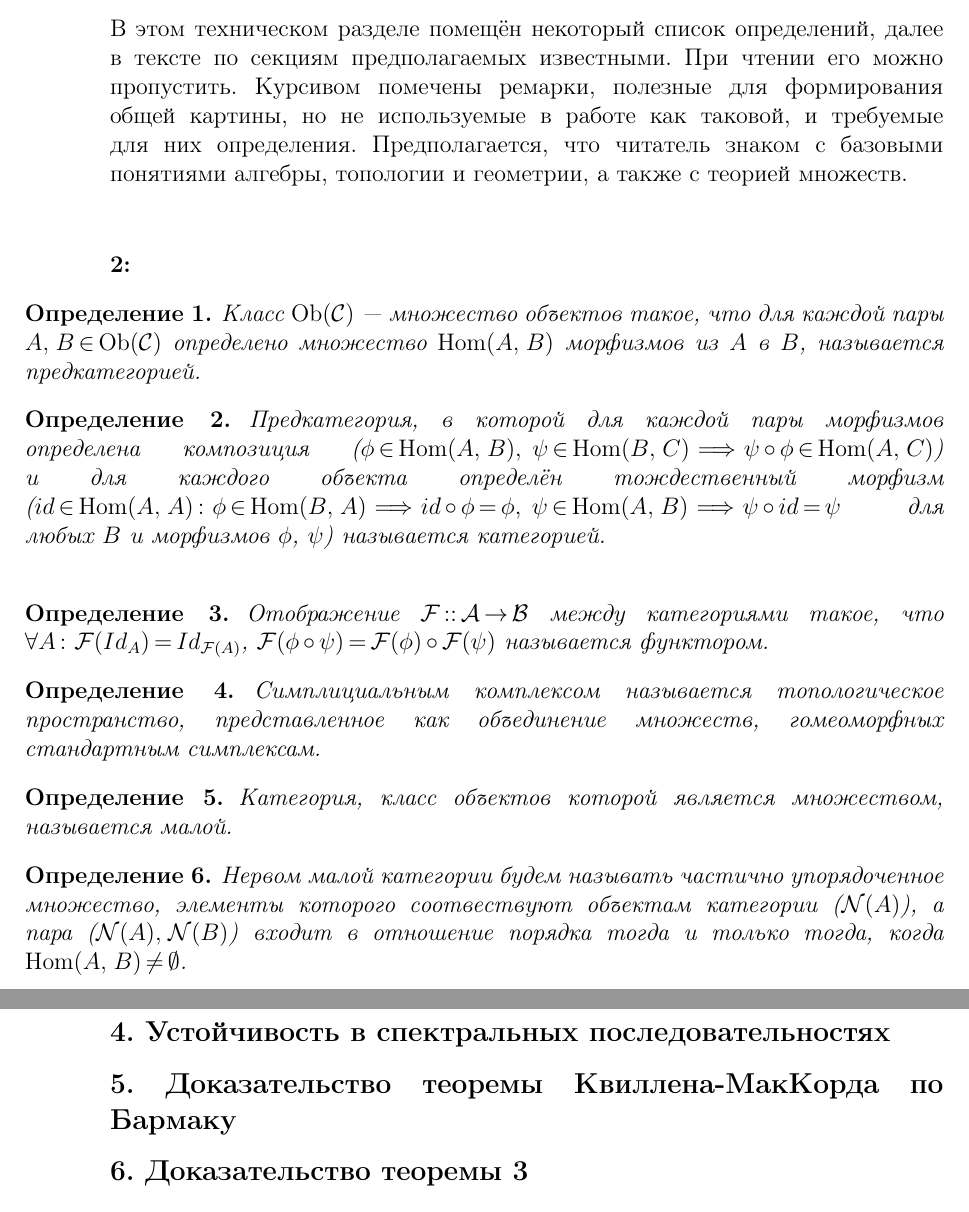
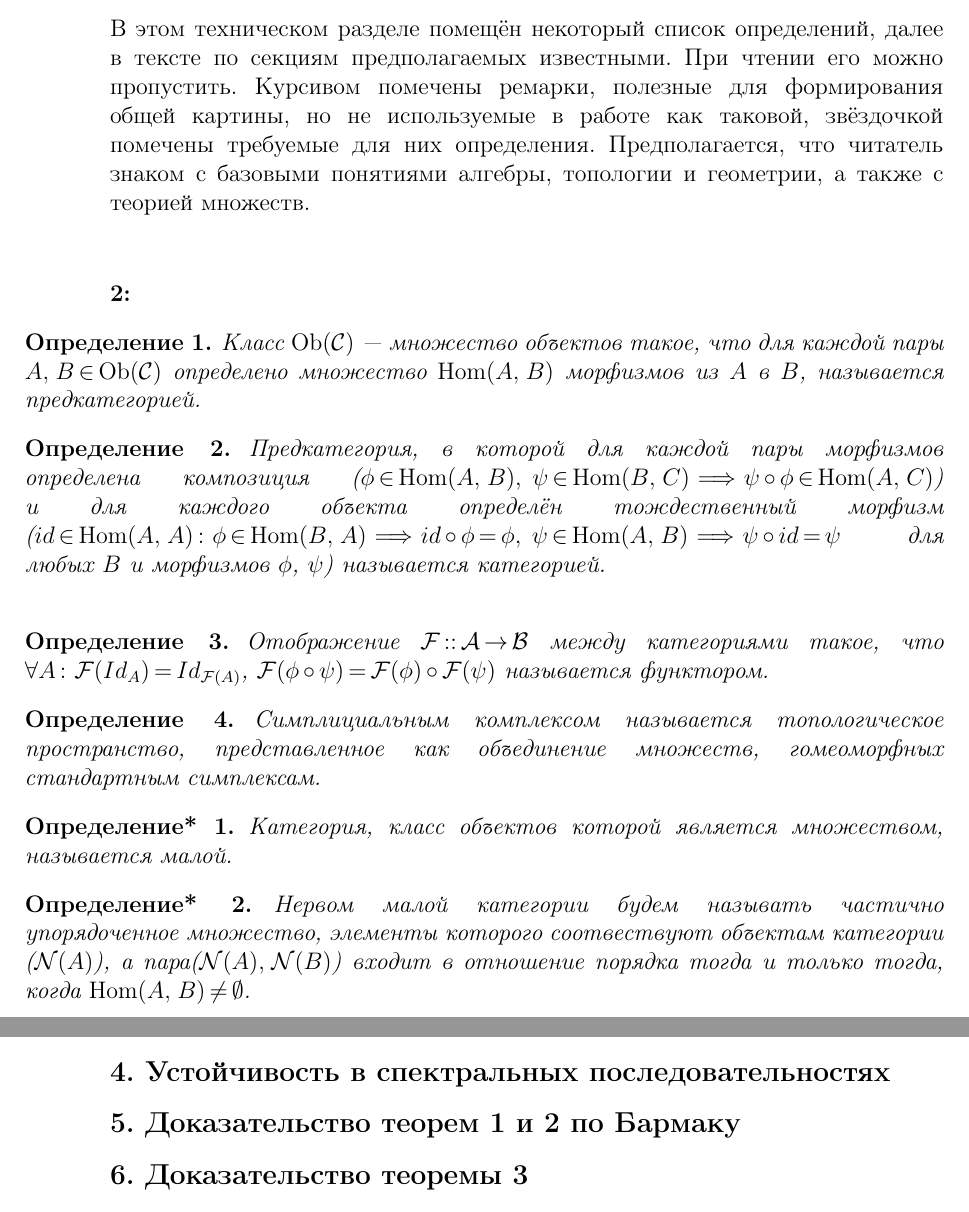
Before and after one commit to viviag/Approx_Quillen_McCord, a LaTeX document (almost_coursework.tex): two parts of pages 1 and 5 of 5 before the commit and two parts of pages 1 and 4 of 5 after it, joined at a grey line, cut so that both start at the same text. Compiled offline with pdfLaTeX.

Commit message:
Little fixes

```diff
--- a/almost_coursework.tex
+++ b/almost_coursework.tex
@@ -56,6 +56,7 @@
 \newtheorem{lemma}{Лемма}
 \newtheorem{claim}{Утверждение}
 \newtheorem{definition}{Определение}
+\newtheorem{definition*}{Определение*}
 
 \begin{document}
 
@@ -65,7 +66,7 @@
   \hrulefill
 
 \subsection*{1. Необходимые определения}
-В этом техническом разделе помещён некоторый список определений, далее в тексте по секциям предполагаемых известными. При чтении его можно пропустить. Курсивом помечены ремарки, полезные для формирования общей картины, но не используемые в работе как таковой, и требуемые для них определения. Предполагается, что читатель знаком с базовыми понятиями алгебры, топологии и геометрии, а также с теорией множеств.\\
+В этом техническом разделе помещён некоторый список определений, далее в тексте по секциям предполагаемых известными. При чтении его можно пропустить. Курсивом помечены ремарки, полезные для формирования общей картины, но не используемые в работе как таковой, звёздочкой помечены требуемые для них определения. Предполагается, что читатель знаком с базовыми понятиями алгебры, топологии и геометрии, а также с теорией множеств.\\
 \paragraph*{2:}
 
 \begin{definition}
@@ -86,15 +87,13 @@ $\mathcal{F}(\phi \circ \psi) = \mathcal{F}(\phi) \circ \mathcal{F}(\psi)$ на
 Симплициальным комплексом называется топологическое пространство, представленное как объединение множеств, гомеоморфных стандартным симплексам.
 \end{definition}
 
-\begin{itshape}
-  \begin{definition}
-  Категория, класс объектов которой является множеством, называется малой.
-  \end{definition}
+\begin{definition*}
+Категория, класс объектов которой является множеством, называется малой.
+\end{definition*}
 
-  \begin{definition}
-  Нервом малой категории будем называть частично упорядоченное множество, элементы которого соотвествуют объектам категории ($\mathcal{N}(A)$), а пара ($\mathcal{N}(A),\mathcal{N}(B)$) входит в отношение порядка тогда и только тогда, когда $\operatorname{Hom}(A,B) \neq \emptyset$.
-  \end{definition}
-\end{itshape}
+\begin{definition*}
+Нервом малой категории будем называть частично упорядоченное множество, элементы которого соотвествуют объектам категории ($\mathcal{N}(A)$), а пара($\mathcal{N}(A),\mathcal{N}(B)$) входит в отношение порядка тогда и только тогда, когда $\operatorname{Hom}(A,B) \neq \emptyset$.
+\end{definition*}
 
 \subsection*{2. Постановка задачи}
 Классическая теорема Квиллена-МакКорда для частично упорядоченных множеств формулируется следующим образом:\\
@@ -191,7 +190,7 @@ FIXME: нужно ли нам обобщение для непрерывного
 \end{theorem}
 \subsection*{4. Устойчивость в спектральных последовательностях}
 
-\subsection*{5. Доказательство теоремы Квиллена-МакКорда по Бармаку}
+\subsection*{5. Доказательство теорем 1 и 2 по Бармаку}
 
 \subsection*{6. Доказательство теоремы 3}
 
```
Also changed, not shown: almost_coursework.tex (2 more changed lines).
